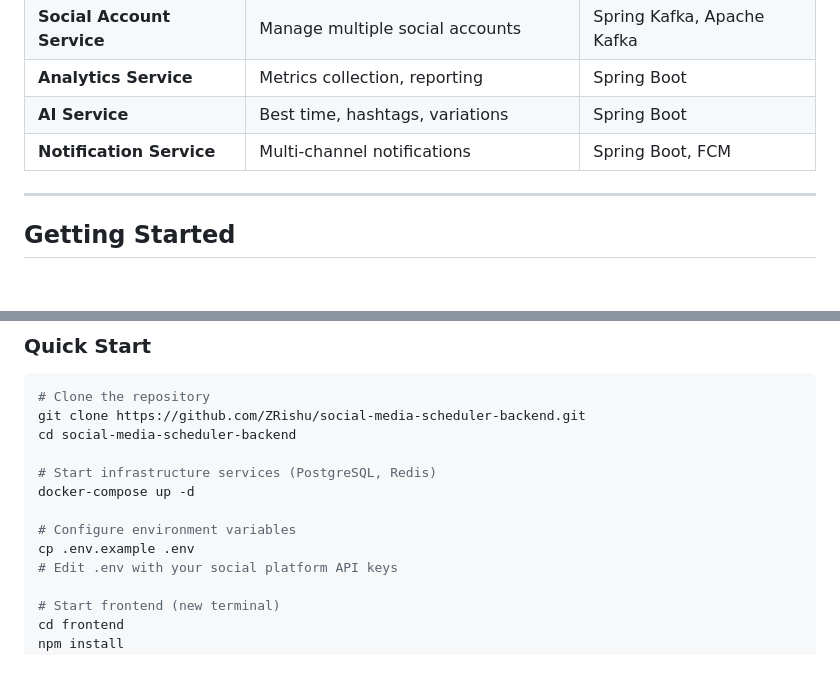
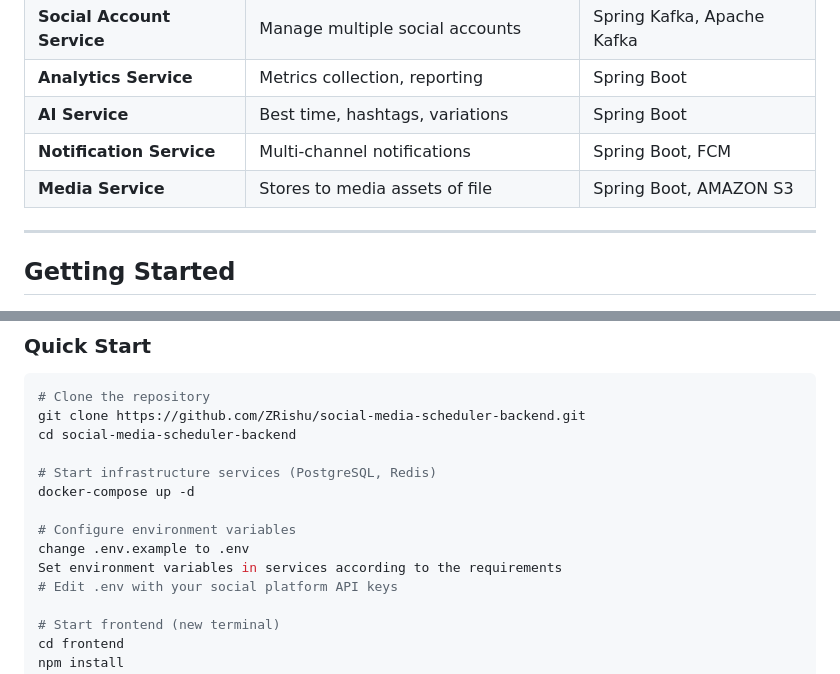
Before and after one commit to ZRishu/social-media-scheduler-backend, a Markdown page: README.md, 2 parts joined by grey strips. GitHub-like rendering; blank space fills up the shorter version.

Commit message:
Update README with Media Service and env setup
Added Media Service section and updated environment variable instructions. Also  closes #5 .

```diff
--- a/README.md
+++ b/README.md
@@ -101,6 +101,7 @@ A comprehensive social media management platform that helps creators, marketers,
 | **Analytics Service** | Metrics collection, reporting | Spring Boot |
 | **AI Service** | Best time, hashtags, variations | Spring Boot |
 | **Notification Service** | Multi-channel notifications | Spring Boot, FCM |
+| **Media Service** | Stores to media assets of file | Spring Boot, AMAZON S3 |
 
 ---
 
@@ -124,7 +125,8 @@ cd social-media-scheduler-backend
 docker-compose up -d
 
 # Configure environment variables
-cp .env.example .env
+change .env.example to .env
+Set environment variables in services according to the requirements
 # Edit .env with your social platform API keys
 
 # Start frontend (new terminal)
```
